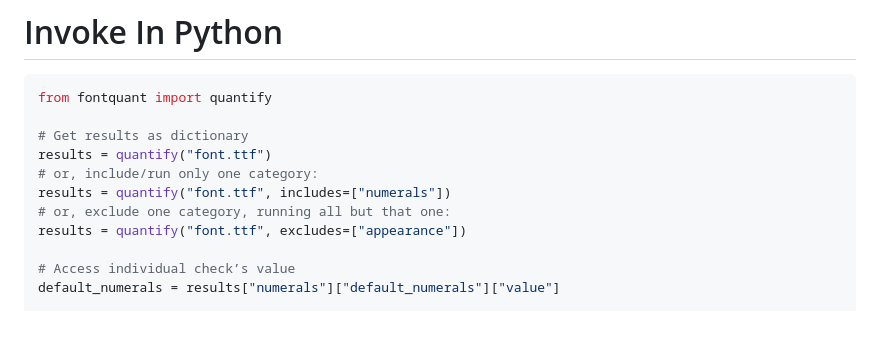
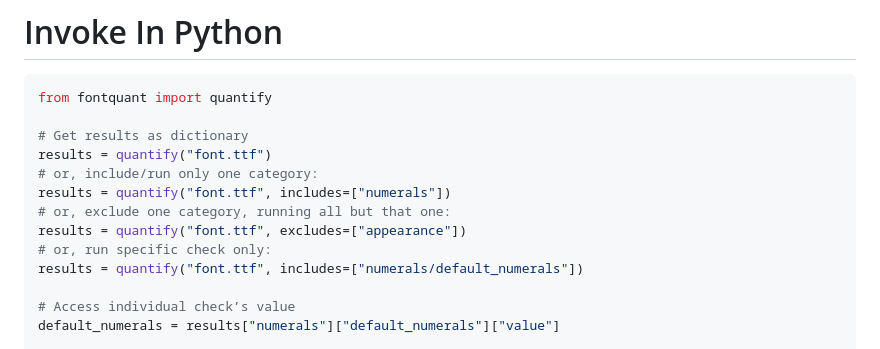
Before and after one commit to googlefonts/fontquant, a Markdown page: README.md, the part around the change. Drawn GitHub-style; blank space fills up the shorter version.

```diff
--- a/README.md
+++ b/README.md
@@ -95,6 +95,8 @@ results = quantify("font.ttf")
 results = quantify("font.ttf", includes=["numerals"])
 # or, exclude one category, running all but that one:
 results = quantify("font.ttf", excludes=["appearance"])
+# or, run specific check only:
+results = quantify("font.ttf", includes=["numerals/default_numerals"])
 
 # Access individual check’s value
 default_numerals = results["numerals"]["default_numerals"]["value"]
```
